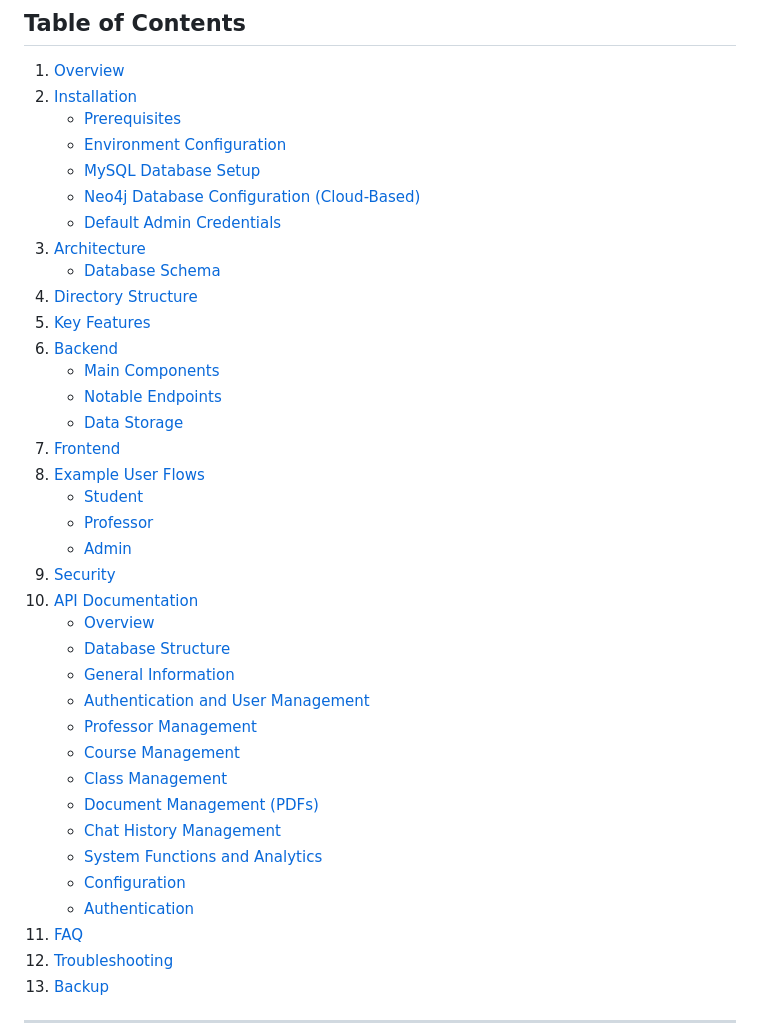
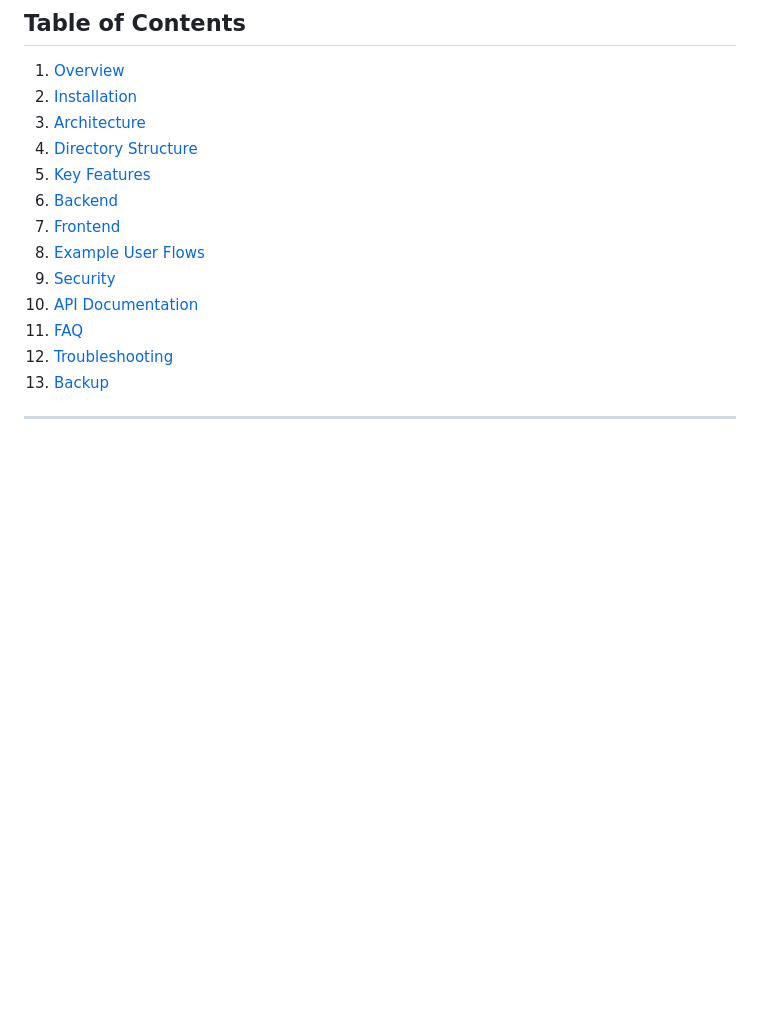
Before and after one commit to franrmueller/chatbot, a Markdown page: readme.md, the part around one of its changes. GitHub-like rendering; blank space fills up the shorter version.

```diff
--- a/readme.md
+++ b/readme.md
@@ -580,38 +556,14 @@ Bitte beachten Sie die Dokumentation zu Neo4j AuraDB für Cloud-Backup-Verfahren
 
 1. [Overview](#overview-1)
 2. [Installation](#installation-1)
-   - [Prerequisites](#prerequisites-1)
-   - [Environment Configuration](#environment-configuration-1)
-   - [MySQL Database Setup](#mysql-database-setup-1)
-   - [Neo4j Database Configuration (Cloud-Based)](#neo4j-database-configuration-cloud-based-1)
-   - [Default Admin Credentials](#default-admin-credentials-1)
 3. [Architecture](#architecture-1)
-   - [Database Schema](#database-schema-1)
 4. [Directory Structure](#directory-structure-1)
 5. [Key Features](#key-features-1)
 6. [Backend](#backend-1)
-   - [Main Components](#main-components-1)
-   - [Notable Endpoints](#notable-endpoints-1)
-   - [Data Storage](#data-storage-1)
 7. [Frontend](#frontend-1)
 8. [Example User Flows](#example-user-flows-1)
-   - [Student](#student-1)
-   - [Professor](#professor-1)
-   - [Admin](#admin-1)
 9. [Security](#security-1)
 10. [API Documentation](#api-documentation-1)
-    - [Overview](#1-overview-1)
-    - [Database Structure](#2-database-structure-1)
-    - [General Information](#3-general-information-1)
-    - [Authentication and User Management](#4-authentication-and-user-management-1)
-    - [Professor Management](#5-professor-management-1)
-    - [Course Management](#6-course-management-1)
-    - [Class Management](#7-class-management-1)
-    - [Document Management (PDFs)](#8-document-management-pdfs-1)
-    - [Chat History Management](#9-chat-history-management-1)
-    - [System Functions and Analytics](#10-system-functions-and-analytics-1)
-    - [Configuration](#11-configuration-1)
-    - [Authentication](#12-authentication-1)
 11. [FAQ](#faq-1)
 12. [Troubleshooting](#troubleshooting-1)
 13. [Backup](#backup-1)
```
Also changed, not shown: other parts of readme.md (+0 -24 lines).
